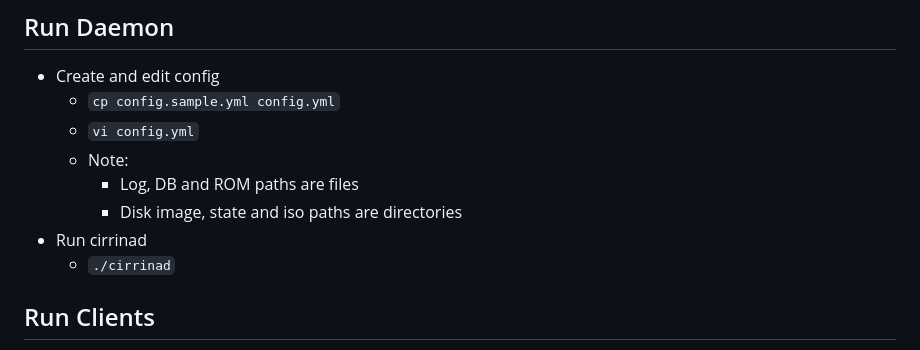
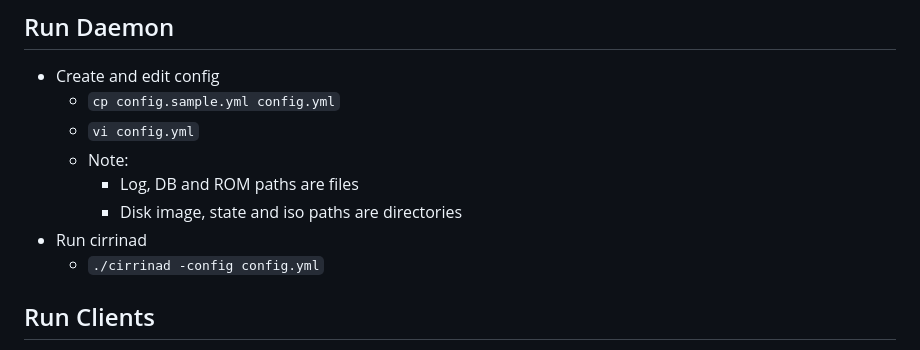
Before and after one commit to swills/cirrina, a Markdown page: README.md, the part around the change. Drawn GitHub-style.

Commit message:
improve docs

```diff
--- a/README.md
+++ b/README.md
@@ -39,7 +39,7 @@ This probably won't work for you:
     * Log, DB and ROM paths are files
     * Disk image, state and iso paths are directories
 * Run cirrinad
-  * `./cirrinad`
+  * `./cirrinad -config config.yml`
 
 ## Run Clients
 
```
